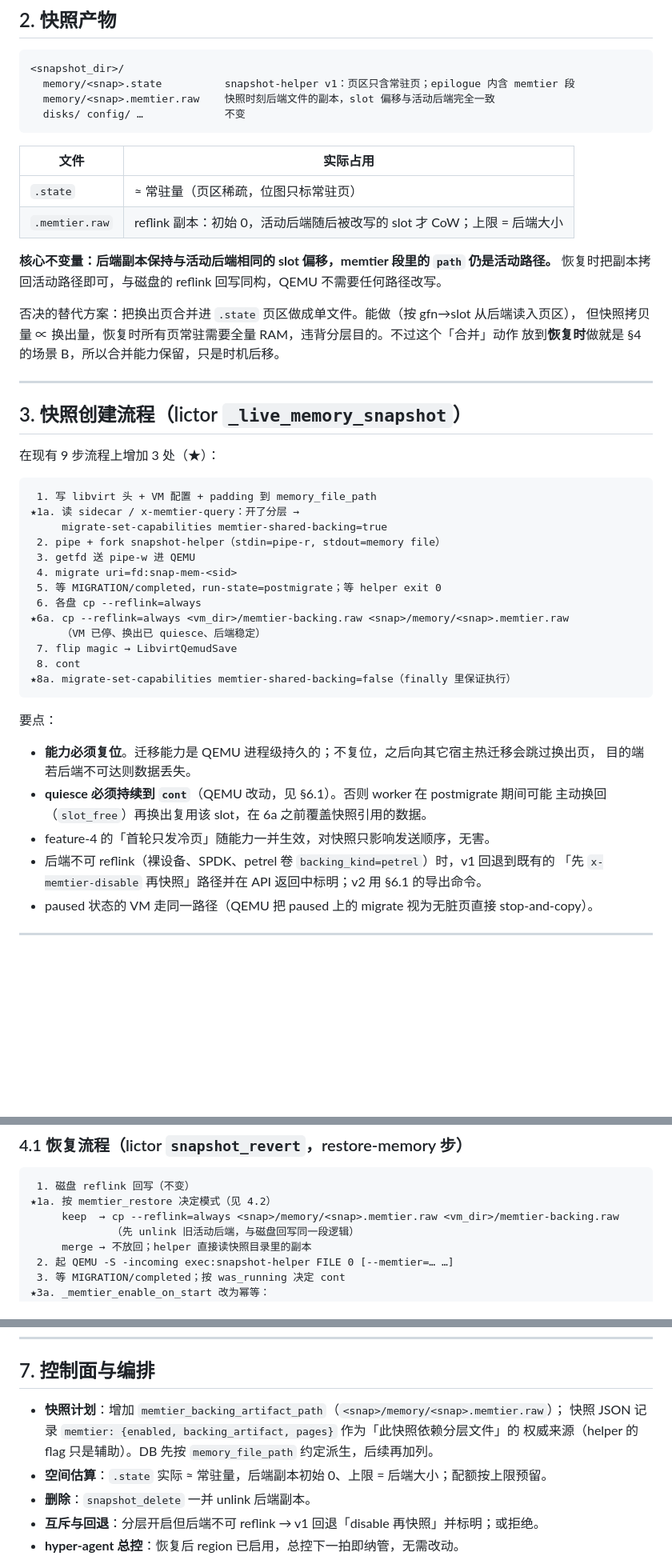
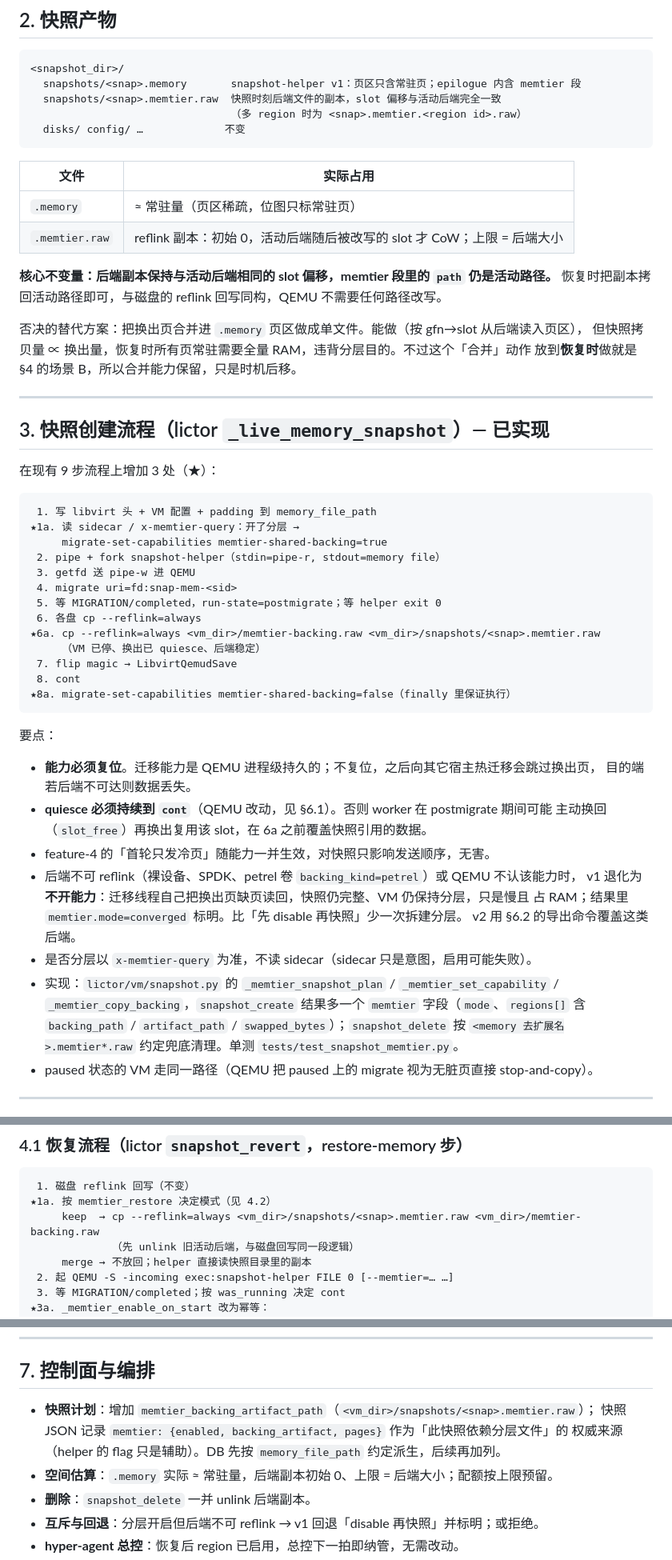
Before and after one commit to liu-weifeng/ferrostack, a Markdown page: docs/memtier-snapshot-design.md, 3 parts joined by grey strips. Shown at 80% size. GitHub-like rendering; blank space fills up the shorter version.

Commit message:
docs(memtier): 快照创建流程已落地 lictor，产物命名对齐 snapshots/<snap>.memory
Co-Authored-By: Claude Fable 5.1 <noreply@anthropic.com>

````diff
--- a/docs/memtier-snapshot-design.md
+++ b/docs/memtier-snapshot-design.md
@@ -52,26 +52,27 @@ snapshot-helper 侧：ITERATE 只处理 ram 的 `SECTION_PART/END`，之后所
 
 ```
 <snapshot_dir>/
-  memory/<snap>.state          snapshot-helper v1：页区只含常驻页；epilogue 内含 memtier 段
-  memory/<snap>.memtier.raw    快照时刻后端文件的副本，slot 偏移与活动后端完全一致
+  snapshots/<snap>.memory       snapshot-helper v1：页区只含常驻页；epilogue 内含 memtier 段
+  snapshots/<snap>.memtier.raw  快照时刻后端文件的副本，slot 偏移与活动后端完全一致
+                                （多 region 时为 <snap>.memtier.<region id>.raw）
   disks/ config/ …             不变
 ```
 
 | 文件 | 实际占用 |
 |---|---|
-| `.state` | ≈ 常驻量（页区稀疏，位图只标常驻页） |
+| `.memory` | ≈ 常驻量（页区稀疏，位图只标常驻页） |
 | `.memtier.raw` | reflink 副本：初始 0，活动后端随后被改写的 slot 才 CoW；上限 = 后端大小 |
 
 **核心不变量：后端副本保持与活动后端相同的 slot 偏移，memtier 段里的 `path` 仍是活动路径。**
 恢复时把副本拷回活动路径即可，与磁盘的 reflink 回写同构，QEMU 不需要任何路径改写。
 
-否决的替代方案：把换出页合并进 `.state` 页区做成单文件。能做（按 gfn→slot 从后端读入页区），
+否决的替代方案：把换出页合并进 `.memory` 页区做成单文件。能做（按 gfn→slot 从后端读入页区），
 但快照拷贝量 ∝ 换出量，恢复时所有页常驻需要全量 RAM，违背分层目的。不过这个「合并」动作
 放到**恢复时**做就是 §4 的场景 B，所以合并能力保留，只是时机后移。
 
 ---
 
-## 3. 快照创建流程（lictor `_live_memory_snapshot`）
+## 3. 快照创建流程（lictor `_live_memory_snapshot`）— 已实现
 
 在现有 9 步流程上增加 3 处（★）：
 
@@ -84,7 +85,7 @@ snapshot-helper 侧：ITERATE 只处理 ram 的 `SECTION_PART/END`，之后所
  4. migrate uri=fd:snap-mem-<sid>
  5. 等 MIGRATION/completed，run-state=postmigrate；等 helper exit 0
  6. 各盘 cp --reflink=always
-★6a. cp --reflink=always <vm_dir>/memtier-backing.raw <snap>/memory/<snap>.memtier.raw
+★6a. cp --reflink=always <vm_dir>/memtier-backing.raw <vm_dir>/snapshots/<snap>.memtier.raw
      （VM 已停、换出已 quiesce、后端稳定）
  7. flip magic → LibvirtQemudSave
  8. cont
@@ -98,8 +99,15 @@ snapshot-helper 侧：ITERATE 只处理 ram 的 `SECTION_PART/END`，之后所
 - **quiesce 必须持续到 `cont`**（QEMU 改动，见 §6.1）。否则 worker 在 postmigrate 期间可能
   主动换回（`slot_free`）再换出复用该 slot，在 6a 之前覆盖快照引用的数据。
 - feature-4 的「首轮只发冷页」随能力一并生效，对快照只影响发送顺序，无害。
-- 后端不可 reflink（裸设备、SPDK、petrel 卷 `backing_kind=petrel`）时，v1 回退到既有的
-  「先 `x-memtier-disable` 再快照」路径并在 API 返回中标明；v2 用 §6.1 的导出命令。
+- 后端不可 reflink（裸设备、SPDK、petrel 卷 `backing_kind=petrel`）或 QEMU 不认该能力时，
+  v1 退化为**不开能力**：迁移线程自己把换出页缺页读回，快照仍完整、VM 仍保持分层，只是慢且
+  占 RAM；结果里 `memtier.mode=converged` 标明。比「先 disable 再快照」少一次拆建分层。
+  v2 用 §6.2 的导出命令覆盖这类后端。
+- 是否分层以 `x-memtier-query` 为准，不读 sidecar（sidecar 只是意图，启用可能失败）。
+- 实现：`lictor/vm/snapshot.py` 的 `_memtier_snapshot_plan` / `_memtier_set_capability` /
+  `_memtier_copy_backing`，`snapshot_create` 结果多一个 `memtier` 字段（`mode`、`regions[]`
+  含 `backing_path` / `artifact_path` / `swapped_bytes`）；`snapshot_delete` 按
+  `<memory 去扩展名>.memtier*.raw` 约定兜底清理。单测 `tests/test_snapshot_memtier.py`。
 - paused 状态的 VM 走同一路径（QEMU 把 paused 上的 migrate 视为无脏页直接 stop-and-copy）。
 
 ---
@@ -125,7 +133,7 @@ B 的零改动兜底：先按 A 恢复再 `x-memtier-disable` 强制收敛。只
 ```
  1. 磁盘 reflink 回写（不变）
 ★1a. 按 memtier_restore 决定模式（见 4.2）
-     keep  → cp --reflink=always <snap>/memory/<snap>.memtier.raw <vm_dir>/memtier-backing.raw
+     keep  → cp --reflink=always <vm_dir>/snapshots/<snap>.memtier.raw <vm_dir>/memtier-backing.raw
              （先 unlink 旧活动后端，与磁盘回写同一段逻辑）
      merge → 不放回；helper 直接读快照目录里的副本
  2. 起 QEMU -S -incoming exec:snapshot-helper FILE 0 [--memtier=… …]
@@ -232,10 +240,10 @@ path 改写三种往返校验。
 
 ## 7. 控制面与编排
 
-- **快照计划**：增加 `memtier_backing_artifact_path`（`<snap>/memory/<snap>.memtier.raw`）；
+- **快照计划**：增加 `memtier_backing_artifact_path`（`<vm_dir>/snapshots/<snap>.memtier.raw`）；
   快照 JSON 记录 `memtier: {enabled, backing_artifact, pages}` 作为「此快照依赖分层文件」的
   权威来源（helper 的 flag 只是辅助）。DB 先按 `memory_file_path` 约定派生，后续再加列。
-- **空间估算**：`.state` 实际 ≈ 常驻量，后端副本初始 0、上限 = 后端大小；配额按上限预留。
+- **空间估算**：`.memory` 实际 ≈ 常驻量，后端副本初始 0、上限 = 后端大小；配额按上限预留。
 - **删除**：`snapshot_delete` 一并 unlink 后端副本。
 - **互斥与回退**：分层开启但后端不可 reflink → v1 回退「disable 再快照」并标明；或拒绝。
 - **hyper-agent 总控**：恢复后 region 已启用，总控下一拍即纳管，无需改动。
````
Also changed, not shown: other parts of docs/memtier-snapshot-design.md (+1 -1 lines).
